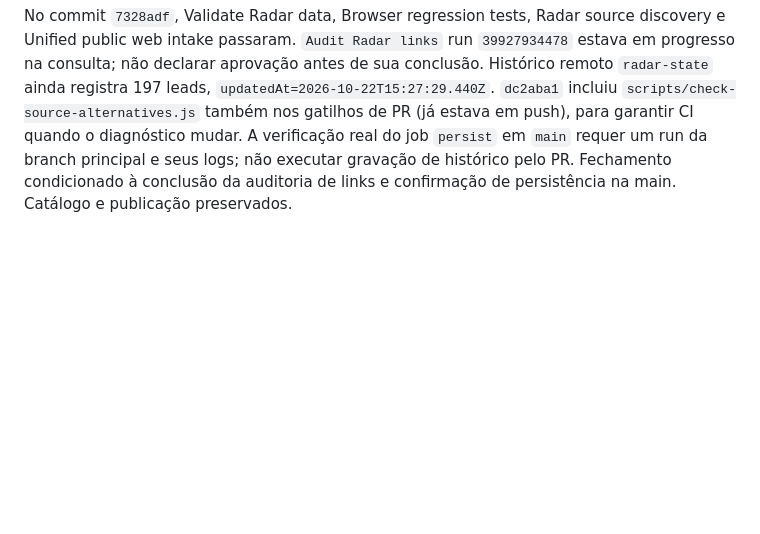
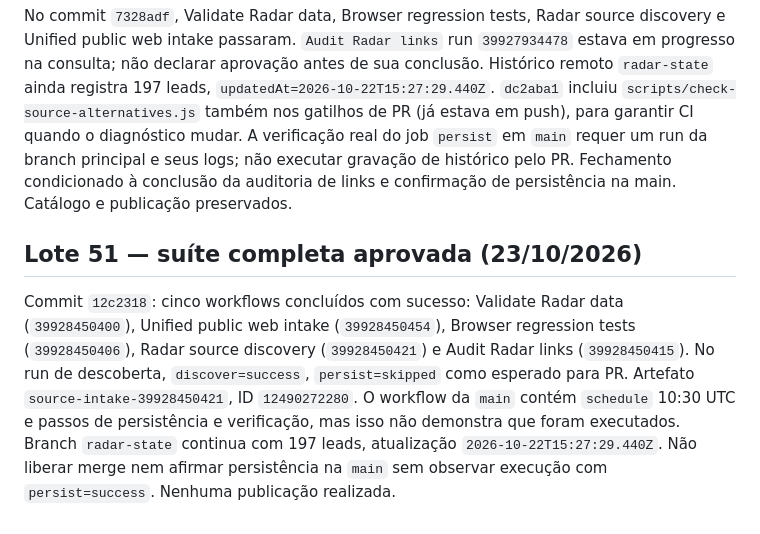
Before and after one commit to r4chelxx/radar-plot-publico, a Markdown page: audits/editorial-sources-2026-10-22.md, the part around the change. Rendered like a GitHub page; blank space fills up the shorter version.

Commit message:
Record complete passing CI suite and persistence gate evidence

```diff
--- a/audits/editorial-sources-2026-10-22.md
+++ b/audits/editorial-sources-2026-10-22.md
@@ -319,3 +319,8 @@ Commit `78ee943`: Validate Radar data, Unified public web intake, Browser regres
 ## Lotes 49–50 — pré-encerramento técnico (23/10/2026)
 
 No commit `7328adf`, Validate Radar data, Browser regression tests, Radar source discovery e Unified public web intake passaram. `Audit Radar links` run `39927934478` estava em progresso na consulta; não declarar aprovação antes de sua conclusão. Histórico remoto `radar-state` ainda registra 197 leads, `updatedAt=2026-10-22T15:27:29.440Z`. `dc2aba1` incluiu `scripts/check-source-alternatives.js` também nos gatilhos de PR (já estava em push), para garantir CI quando o diagnóstico mudar. A verificação real do job `persist` em `main` requer um run da branch principal e seus logs; não executar gravação de histórico pelo PR. Fechamento condicionado à conclusão da auditoria de links e confirmação de persistência na main. Catálogo e publicação preservados.
+
+
+## Lote 51 — suíte completa aprovada (23/10/2026)
+
+Commit `12c2318`: cinco workflows concluídos com sucesso: Validate Radar data (`39928450400`), Unified public web intake (`39928450454`), Browser regression tests (`39928450406`), Radar source discovery (`39928450421`) e Audit Radar links (`39928450415`). No run de descoberta, `discover=success`, `persist=skipped` como esperado para PR. Artefato `source-intake-39928450421`, ID `12490272280`. O workflow da `main` contém `schedule` 10:30 UTC e passos de persistência e verificação, mas isso não demonstra que foram executados. Branch `radar-state` continua com 197 leads, atualização `2026-10-22T15:27:29.440Z`. Não liberar merge nem afirmar persistência na `main` sem observar execução com `persist=success`. Nenhuma publicação realizada.
```
